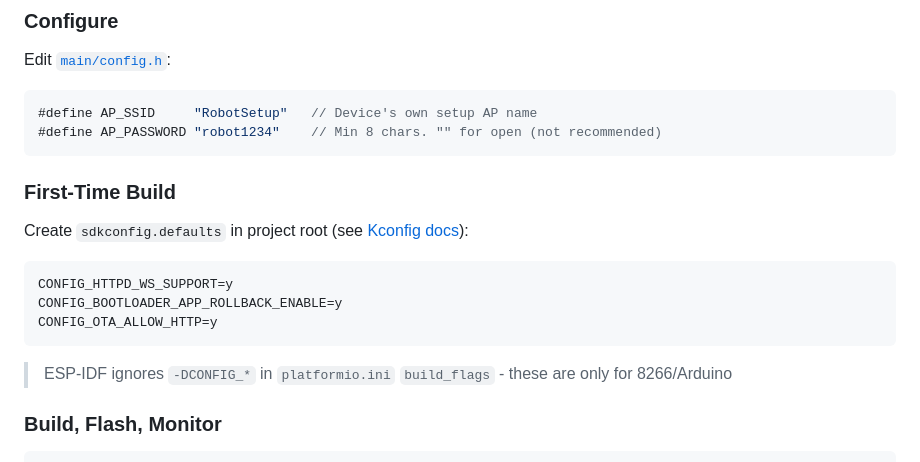
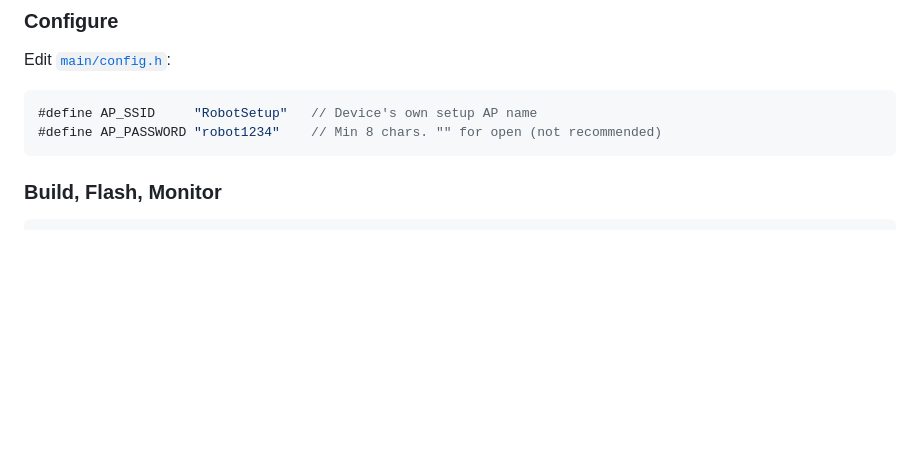
Before and after one commit to colintrachte/QR-Provisioning-ESP32, a Markdown page: README.md, the part around one of its changes. Rendered like a GitHub page; blank space fills up the shorter version.

Commit message:
removed inaccurate first time build instructions. added python prereq
Removed the First-Time Build section and related instructions from the README.

````diff
--- a/README.md
+++ b/README.md
@@ -121,18 +122,6 @@ Edit [`main/config.h`](main/config.h):
 #define AP_SSID     "RobotSetup"   // Device's own setup AP name
 #define AP_PASSWORD "robot1234"    // Min 8 chars. "" for open (not recommended)
 ```
-
-### First-Time Build
-
-Create `sdkconfig.defaults` in project root (see [Kconfig docs](https://docs.espressif.com/projects/esp-idf/en/latest/esp32/api-reference/kconfig.html)):
-
-```
-CONFIG_HTTPD_WS_SUPPORT=y
-CONFIG_BOOTLOADER_APP_ROLLBACK_ENABLE=y
-CONFIG_OTA_ALLOW_HTTP=y
-```
-
-> ESP-IDF ignores `-DCONFIG_*` in `platformio.ini` `build_flags` - these are only for 8266/Arduino
 
 ### Build, Flash, Monitor
 
````
Also changed, not shown: other parts of README.md (+1 -0 lines).
